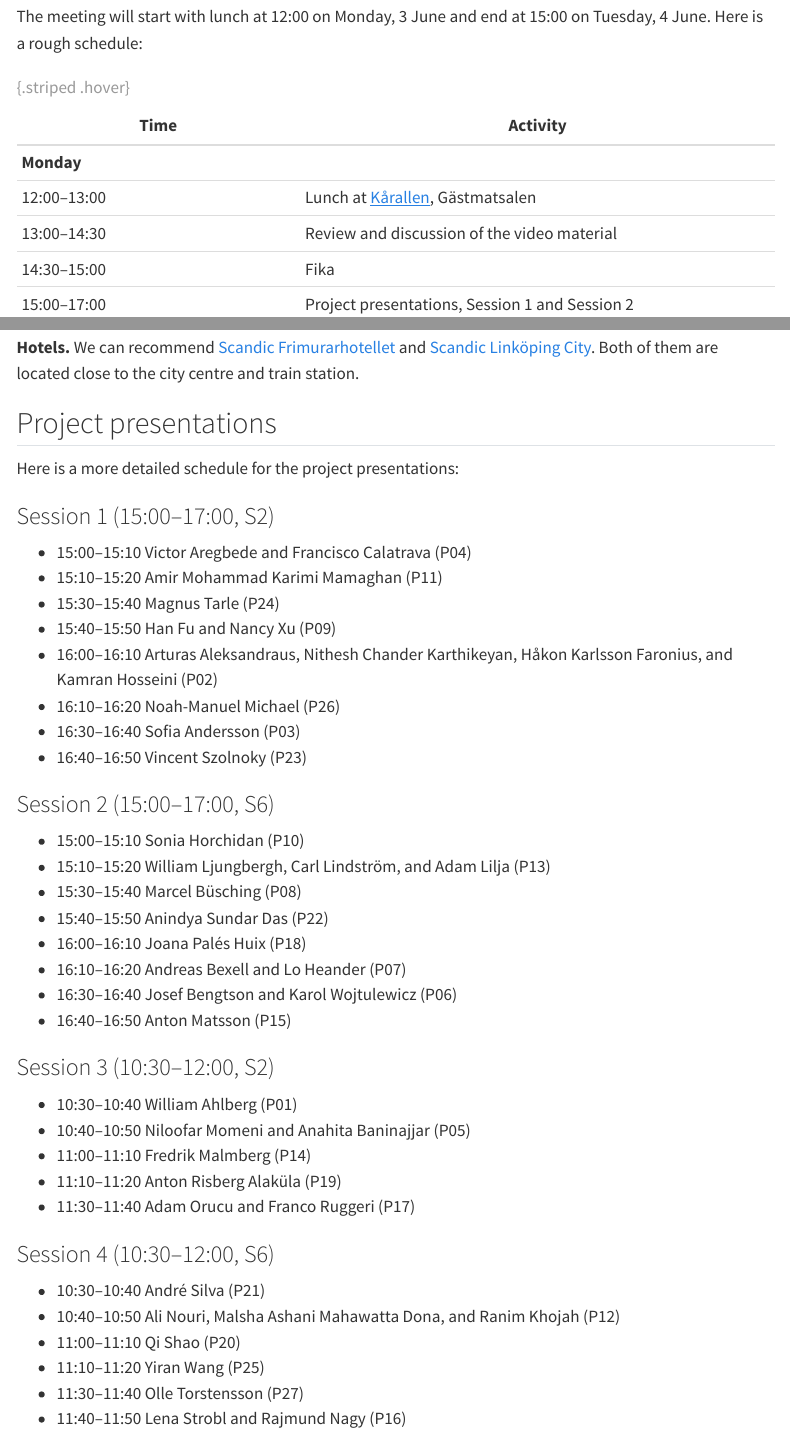
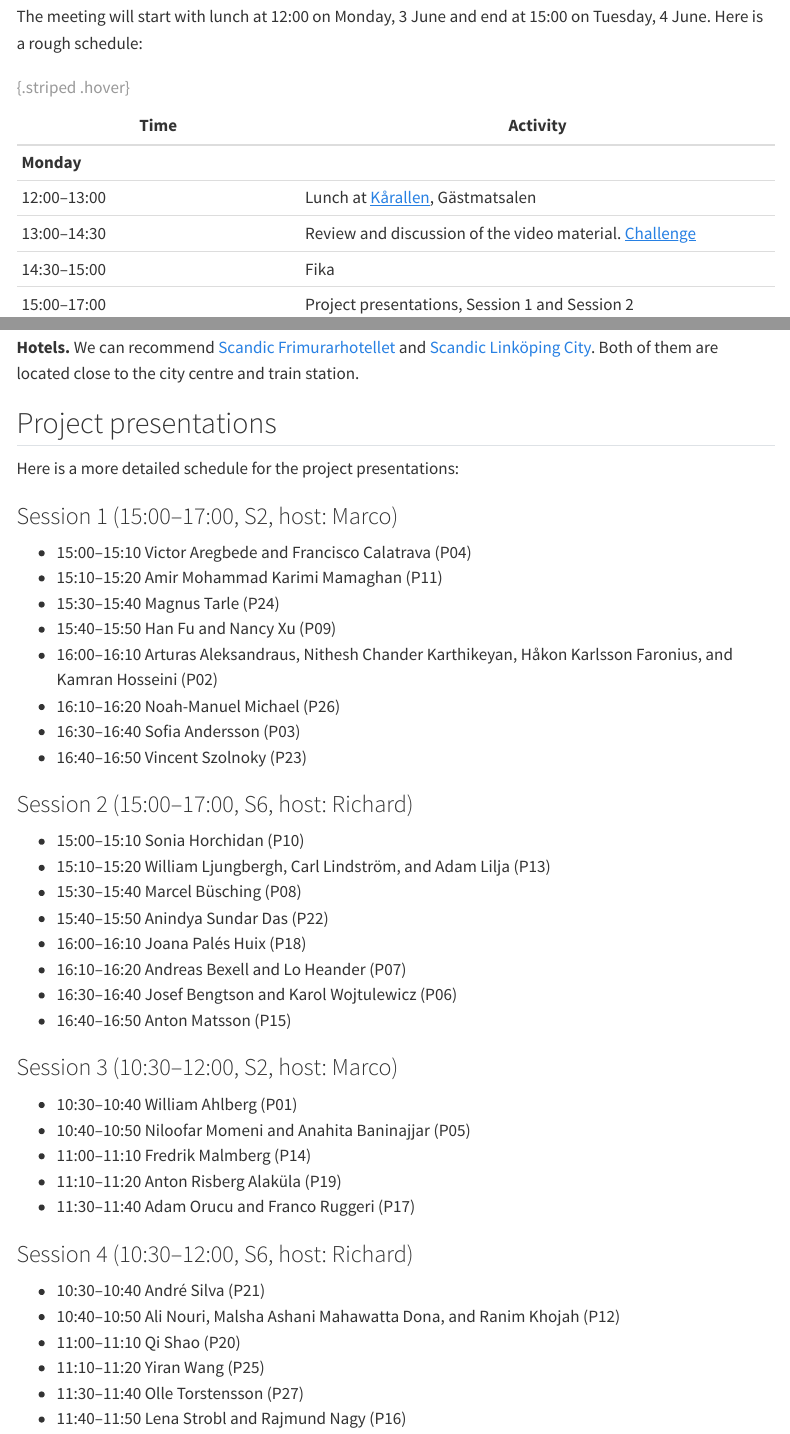
Before and after one commit to liu-nlp/dl4nlp, a Quarto document (website/modules/module3/meeting3.qmd): the page in a window 1100 px wide, from 170 px down, and a second part further down, joined at a grey line. Rendered offline with R 4.5, knitr and Pandoc in place of Quarto, with nearby package versions; menus at the side of the page are left out.

Commit message:
Add the PoS tagging challenge

```diff
--- a/website/modules/module3/meeting3.qmd
+++ b/website/modules/module3/meeting3.qmd
@@ -12,7 +12,7 @@ The meeting will start with lunch at 12:00 on Monday, 3 June and end at 15:00 o
 |------|----------|
 | **Monday** | |
 | 12:00–13:00 | Lunch at [Kårallen](https://www.compass-group.se/restauranger-och-menyer/ovriga-restauranger/karallen/), Gästmatsalen |
-| 13:00–14:30 | Review and discussion of the video material |
+| 13:00–14:30 | Review and discussion of the video material. [Challenge](https://github.com/liu-nlp/dl4nlp/tree/main/website/modules/module3/challenge) |
 | 14:30–15:00 | Fika |
 | 15:00–17:00 | Project presentations, Session 1 and Session 2 |
 | **Tuesday** | |
@@ -40,7 +40,7 @@ The meeting will start with lunch at 12:00 on Monday, 3 June and end at 15:00 o
 
 Here is a more detailed schedule for the project presentations:
 
-### Session 1 (15:00–17:00, S2)
+### Session 1 (15:00–17:00, S2, host: Marco)
 
 * 15:00–15:10 Victor Aregbede and Francisco Calatrava (P04)
 * 15:10–15:20 Amir Mohammad Karimi Mamaghan (P11)
@@ -51,7 +51,7 @@ Here is a more detailed schedule for the project presentations:
 * 16:30–16:40 Sofia Andersson (P03)
 * 16:40–16:50 Vincent Szolnoky (P23)
 
-### Session 2 (15:00–17:00, S6)
+### Session 2 (15:00–17:00, S6, host: Richard)
 
 * 15:00–15:10 Sonia Horchidan (P10)
 * 15:10–15:20 William Ljungbergh, Carl Lindström, and Adam Lilja (P13)
@@ -62,7 +62,7 @@ Here is a more detailed schedule for the project presentations:
 * 16:30–16:40 Josef Bengtson and Karol Wojtulewicz (P06)
 * 16:40–16:50 Anton Matsson (P15)
 
-### Session 3 (10:30–12:00, S2)
+### Session 3 (10:30–12:00, S2, host: Marco)
 
 * 10:30–10:40 William Ahlberg (P01)
 * 10:40–10:50 Niloofar Momeni and Anahita Baninajjar (P05)
@@ -70,7 +70,7 @@ Here is a more detailed schedule for the project presentations:
 * 11:10–11:20 Anton Risberg Alaküla (P19)
 * 11:30–11:40 Adam Orucu and Franco Ruggeri (P17)
 
-### Session 4 (10:30–12:00, S6)
+### Session 4 (10:30–12:00, S6, host: Richard)
 
 * 10:30–10:40 André Silva (P21)
 * 10:40–10:50 Ali Nouri, Malsha Ashani Mahawatta Dona, and Ranim Khojah (P12)
```
Also changed, not shown: website/modules/module3/index.qmd (+1 -1 lines).
